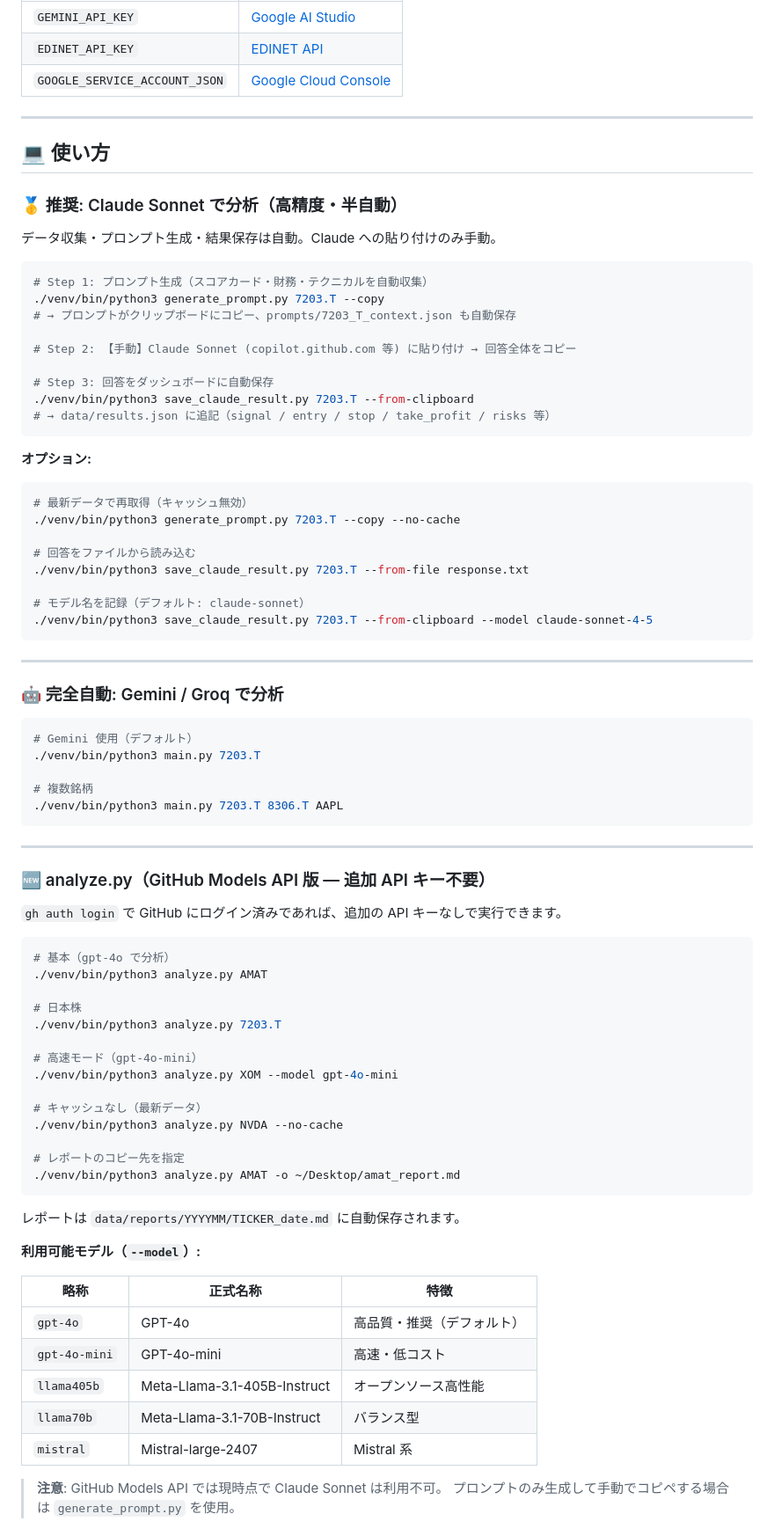
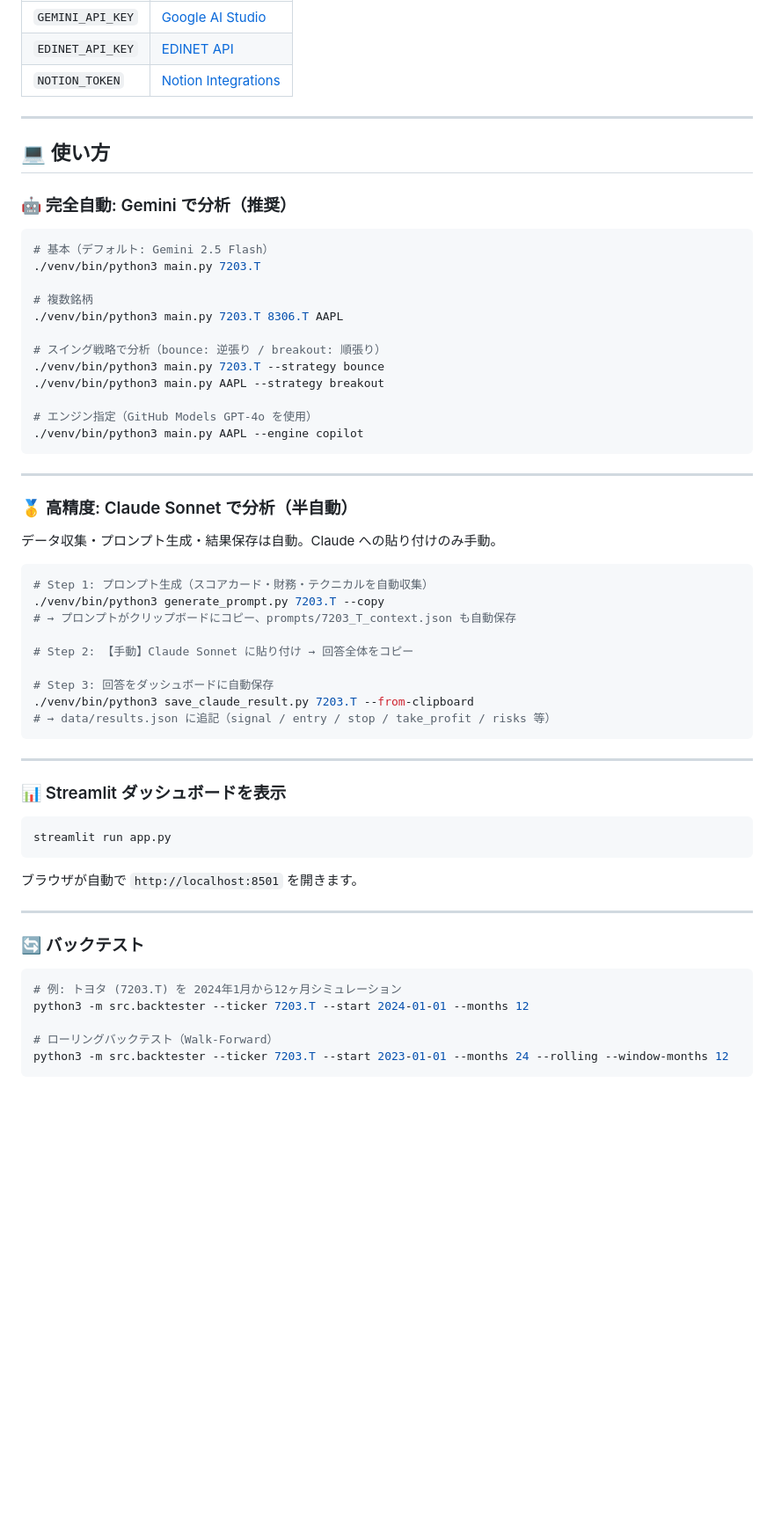
Before and after one commit to mineon09/cio-prototype, a Markdown page: README.md, the part around one of its changes. Shown at 88% size. GitHub-like rendering; blank space fills up the shorter version.

Commit message:
docs: README.mdをv2.4.1ベースで全面更新（ファイル構成・バッジ・Streamlit・Notion・Bounce/Breakout対応）

````diff
--- a/README.md
+++ b/README.md
@@ -90,13 +102,32 @@ GOOGLE_SERVICE_ACCOUNT_JSON='{"type":"service_account",...}'
 |------|--------|
 | `GEMINI_API_KEY` | [Google AI Studio](https://aistudio.google.com/) |
 | `EDINET_API_KEY` | [EDINET API](https://disclosure2dl.edinet-fsa.go.jp/) |
-| `GOOGLE_SERVICE_ACCOUNT_JSON` | [Google Cloud Console](https://console.cloud.google.com/) |
+| `NOTION_TOKEN` | [Notion Integrations](https://www.notion.so/my-integrations) |
 
 ---
 
 ## 💻 使い方
 
-### 🥇 推奨: Claude Sonnet で分析（高精度・半自動）
+### 🤖 完全自動: Gemini で分析（推奨）
+
+```bash
+# 基本（デフォルト: Gemini 2.5 Flash）
+./venv/bin/python3 main.py 7203.T
+
+# 複数銘柄
+./venv/bin/python3 main.py 7203.T 8306.T AAPL
+
+# スイング戦略で分析（bounce: 逆張り / breakout: 順張り）
+./venv/bin/python3 main.py 7203.T --strategy bounce
+./venv/bin/python3 main.py AAPL --strategy breakout
+
+# エンジン指定（GitHub Models GPT-4o を使用）
+./venv/bin/python3 main.py AAPL --engine copilot
+```
+
+---
+
+### 🥇 高精度: Claude Sonnet で分析（半自動）
 
 データ収集・プロンプト生成・結果保存は自動。Claude への貼り付けのみ手動。
 
@@ -105,73 +136,31 @@ GOOGLE_SERVICE_ACCOUNT_JSON='{"type":"service_account",...}'
 ./venv/bin/python3 generate_prompt.py 7203.T --copy
 # → プロンプトがクリップボードにコピー、prompts/7203_T_context.json も自動保存
 
-# Step 2: 【手動】Claude Sonnet (copilot.github.com 等) に貼り付け → 回答全体をコピー
+# Step 2: 【手動】Claude Sonnet に貼り付け → 回答全体をコピー
 
 # Step 3: 回答をダッシュボードに自動保存
 ./venv/bin/python3 save_claude_result.py 7203.T --from-clipboard
 # → data/results.json に追記（signal / entry / stop / take_profit / risks 等）
 ```
 
-**オプション:**
+---
+
+### 📊 Streamlit ダッシュボードを表示
 
 ```bash
-# 最新データで再取得（キャッシュ無効）
-./venv/bin/python3 generate_prompt.py 7203.T --copy --no-cache
+streamlit run app.py
+```
 
-# 回答をファイルから読み込む
-./venv/bin/python3 save_claude_result.py 7203.T --from-file response.txt
-
-# モデル名を記録（デフォルト: claude-sonnet）
-./venv/bin/python3 save_claude_result.py 7203.T --from-clipboard --model claude-sonnet-4-5
-```
+ブラウザが自動で `http://localhost:8501` を開きます。
 
 ---
 
-### 🤖 完全自動: Gemini / Groq で分析
+### 🔄 バックテスト
 
 ```bash
-# Gemini 使用（デフォルト）
-./venv/bin/python3 main.py 7203.T
+# 例: トヨタ (7203.T) を 2024年1月から12ヶ月シミュレーション
+python3 -m src.backtester --ticker 7203.T --start 2024-01-01 --months 12
 
-# 複数銘柄
-./venv/bin/python3 main.py 7203.T 8306.T AAPL
+# ローリングバックテスト（Walk-Forward）
+python3 -m src.backtester --ticker 7203.T --start 2023-01-01 --months 24 --rolling --window-months 12
 ```
-
----
-
-### 🆕 analyze.py（GitHub Models API 版 — 追加 API キー不要）
-
-`gh auth login` で GitHub にログイン済みであれば、追加の API キーなしで実行できます。
-
-```bash
-# 基本（gpt-4o で分析）
-./venv/bin/python3 analyze.py AMAT
-
-# 日本株
-./venv/bin/python3 analyze.py 7203.T
-
-# 高速モード（gpt-4o-mini）
-./venv/bin/python3 analyze.py XOM --model gpt-4o-mini
-
-# キャッシュなし（最新データ）
-./venv/bin/python3 analyze.py NVDA --no-cache
-
-# レポートのコピー先を指定
-./venv/bin/python3 analyze.py AMAT -o ~/Desktop/amat_report.md
-```
-
-レポートは `data/reports/YYYYMM/TICKER_date.md` に自動保存されます。
-
-**利用可能モデル（`--model`）:**
-
-| 略称 | 正式名称 | 特徴 |
-|------|---------|------|
-| `gpt-4o` | GPT-4o | 高品質・推奨（デフォルト） |
-| `gpt-4o-mini` | GPT-4o-mini | 高速・低コスト |
-| `llama405b` | Meta-Llama-3.1-405B-Instruct | オープンソース高性能 |
-| `llama70b` | Meta-Llama-3.1-70B-Instruct | バランス型 |
-| `mistral` | Mistral-large-2407 | Mistral 系 |
-
-> **注意**: GitHub Models API では現時点で Claude Sonnet は利用不可。
-> プロンプトのみ生成して手動でコピペする場合は `generate_prompt.py` を使用。
-
````
Also changed, not shown: other parts of README.md (+56 -56 lines).
